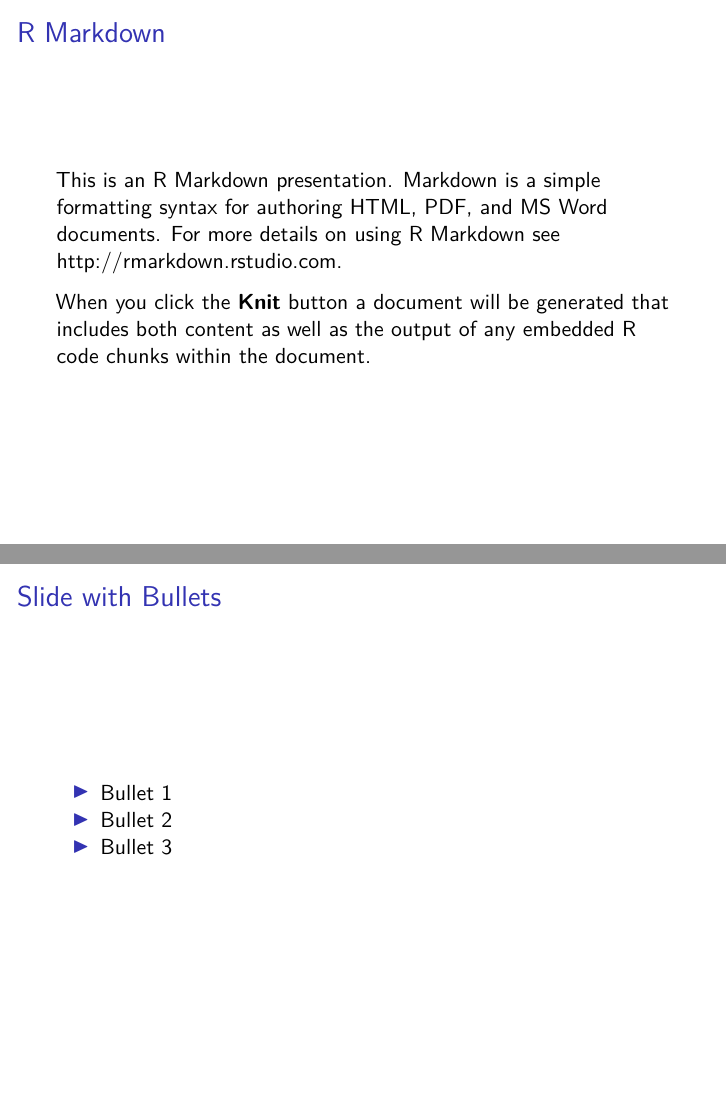
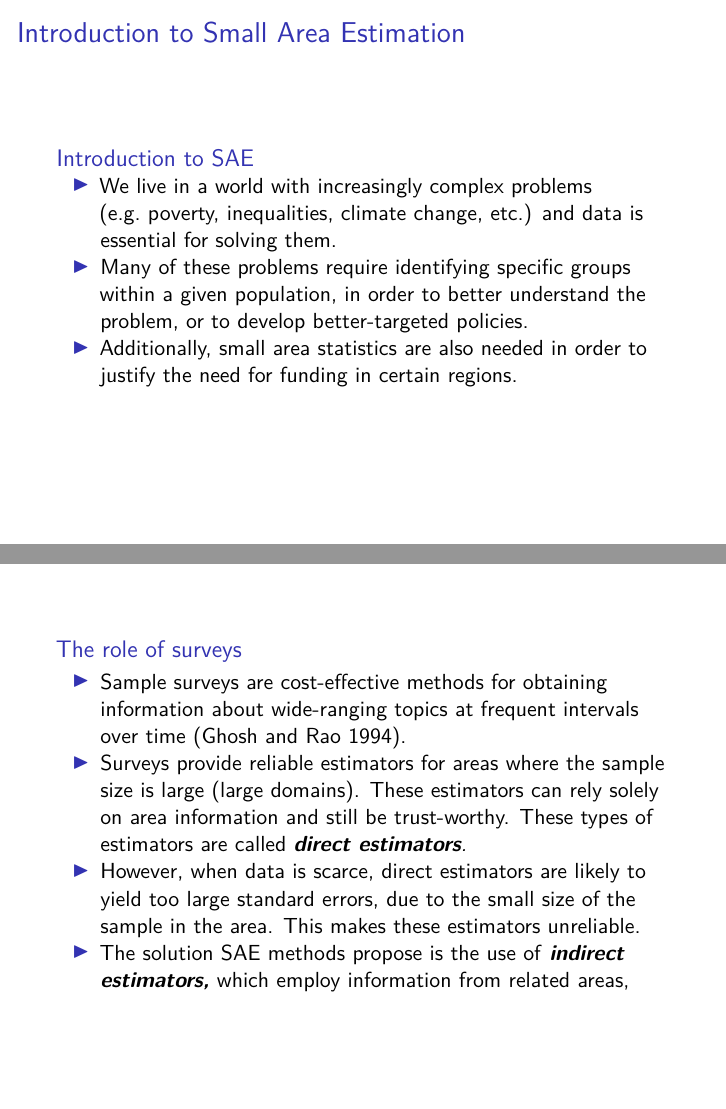
Before and after one commit to cpeiretgarcia/sae-workshop, an R Markdown document (untitled folder/slides.Rmd): pages 2 and 3 of 5 before the commit and pages 2 and 3 of 4 after it, joined at a grey line. Rendered offline with R 4.5, knitr and Pandoc, then LaTeX, with nearby package versions.

Commit message:
update introduction

````diff
--- /dev/null
+++ b/untitled folder/references.bib
@@ -0,0 +1,10 @@
+@article{ghosh1994small,
+  title={Small area estimation: an appraisal},
+  author={Ghosh, Malay and Rao, John NK},
+  journal={Statistical science},
+  volume={9},
+  number={1},
+  pages={55--76},
+  year={1994},
+  publisher={Institute of Mathematical Statistics}
+}
--- a/untitled folder/slides.Rmd
+++ b/untitled folder/slides.Rmd
@@ -9,15 +10,13 @@ output: beamer_presentation
 knitr::opts_chunk$set(echo = FALSE)
 ```
 
-## R Markdown
+# Introduction to Small Area Estimation
 
-This is an R Markdown presentation. Markdown is a simple formatting syntax for authoring HTML, PDF, and MS Word documents. For more details on using R Markdown see <http://rmarkdown.rstudio.com>.
+## Introduction to SAE
 
-When you click the **Knit** button a document will be generated that includes both content as well as the output of any embedded R code chunks within the document.
+-   We live in a world with increasingly complex problems (e.g. poverty, inequalities, climate change, etc.) and data is essential for solving them.
 
-## Slide with Bullets
+-   Many of these problems require identifying specific groups within a given population, in order to better understand the problem, or to develop better-targeted policies.
 
--   Bullet 1
--   Bullet 2
--   Bullet 3
+-   Additionally, small area statistics are also needed in order to justify the need for funding in certain regions.
 
@@ -25 +24,2 @@ When you click the **Knit** button a document will be generated that includes bo
 
+## The role of surveys
@@ -29,6 +26,8 @@ summary(cars)
 
-## Slide with Plot
+-   Sample surveys are cost-effective methods for obtaining information about wide-ranging topics at frequent intervals over time [@ghosh1994small].
 
-```{r pressure}
-plot(pressure)
-```
+-   Surveys provide reliable estimators for areas where the sample size is large (large domains). These estimators can rely solely on area information and still be trust-worthy. These types of estimators are called ***direct estimators**.*
+
+-   However, when data is scarce, direct estimators are likely to yield too large standard errors, due to the small size of the sample in the area. This makes these estimators unreliable.
+
+-   The solution SAE methods propose is the use of ***indirect estimators,*** which employ information from related areas,
````
Also changed, not shown: untitled folder/slides.pdf, untitled folder/slides.Rmd (12 more changed lines).
